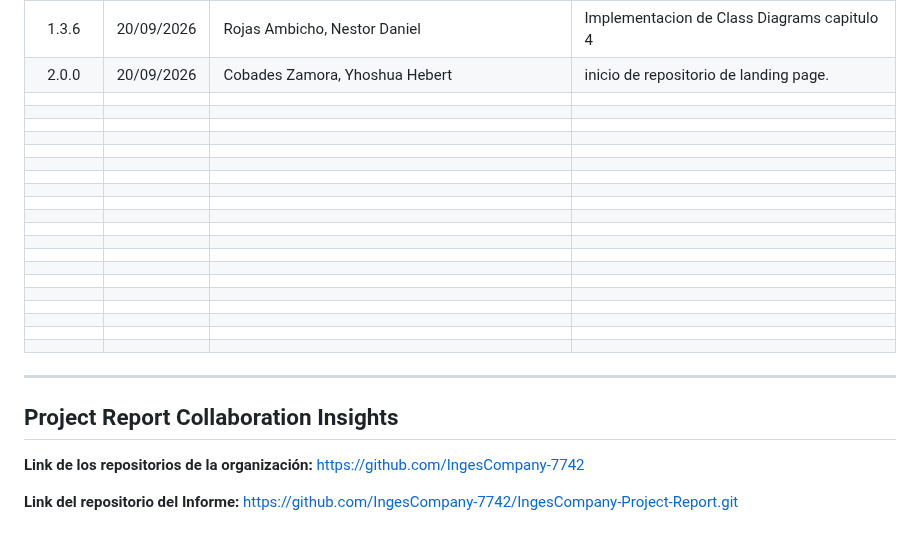
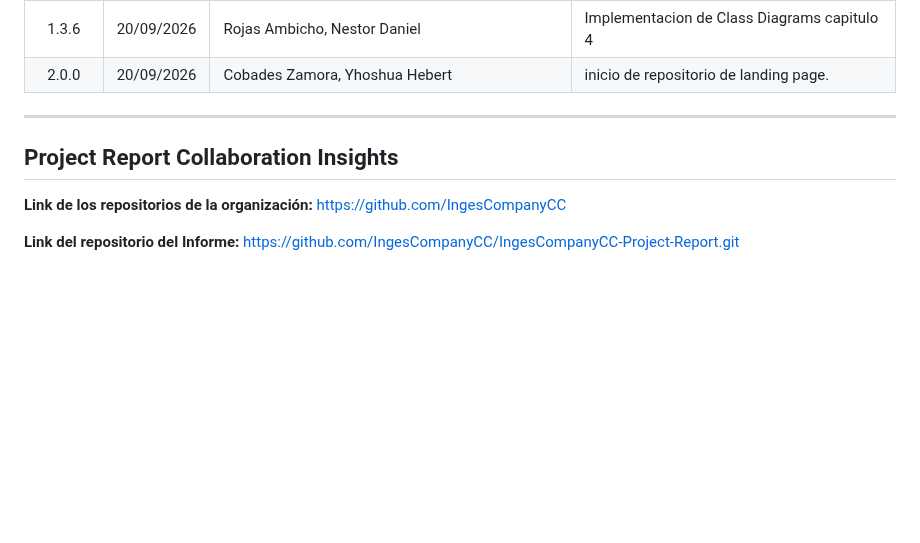
Before and after one commit to IngesCompanyCC/IngesCompanyCC-Project-Report, a Markdown page: README.md, the part around the change. Drawn GitHub-style; blank space fills up the shorter version.

```diff
--- a/README.md
+++ b/README.md
@@ -89,33 +89,13 @@ U20241F733 &nbsp; &nbsp; Zavaleta Gutierrez, Rodolfo Martin
 |   1.3.5   | 20/09/2026 | Rojas Ambicho, Nestor Daniel                                                                                                        | Implementacion de Software Object-Oriented Design  capitulo 4                                         |
 |   1.3.6   | 20/09/2026 | Rojas Ambicho, Nestor Daniel                                                                                                        |  Implementacion de Class Diagrams  capitulo 4                                                            |
 |   2.0.0   | 20/09/2026 | Cobades Zamora, Yhoshua Hebert                                                                                                      |                        inicio de repositorio de landing page.                                                                                  |
-|           |            |                                                                                                                                     |                                                                                                          |
-|           |            |                                                                                                                                     |                                                                                                          |
-|           |            |                                                                                                                                     |                                                                                                          |
-|           |            |                                                                                                                                     |                                                                                                          |
-|           |            |                                                                                                                                     |                                                                                                          |
-|           |            |                                                                                                                                     |                                                                                                          |
-|           |            |                                                                                                                                     |                                                                                                          |
-|           |            |                                                                                                                                     |                                                                                                          |
-|           |            |                                                                                                                                     |                                                                                                          |
-|           |            |                                                                                                                                     |                                                                                                          |
-|           |            |                                                                                                                                     |                                                                                                          |
-|           |            |                                                                                                                                     |                                                                                                          |
-|           |            |                                                                                                                                     |                                                                                                          |
-|           |            |                                                                                                                                     |                                                                                                          |
-|           |            |                                                                                                                                     |                                                                                                          |
-|           |            |                                                                                                                                     |                                                                                                          |
-|           |            |                                                                                                                                     |                                                                                                          |
-|           |            |                                                                                                                                     |                                                                                                          |
-|           |            |                                                                                                                                     |                                                                                                          |
-|           |            |                                                                                                                                     |                                                                                                          |
 
 ---
 
 ## Project Report Collaboration Insights
 
 **Link de los repositorios de la organización:**
-https://github.com/IngesCompany-7742
+https://github.com/IngesCompanyCC
 
 **Link del repositorio del Informe:**
-https://github.com/IngesCompany-7742/IngesCompany-Project-Report.git
+https://github.com/IngesCompanyCC/IngesCompanyCC-Project-Report.git
```
Also changed, not shown: assets/img/readme/UPC.png (added).
